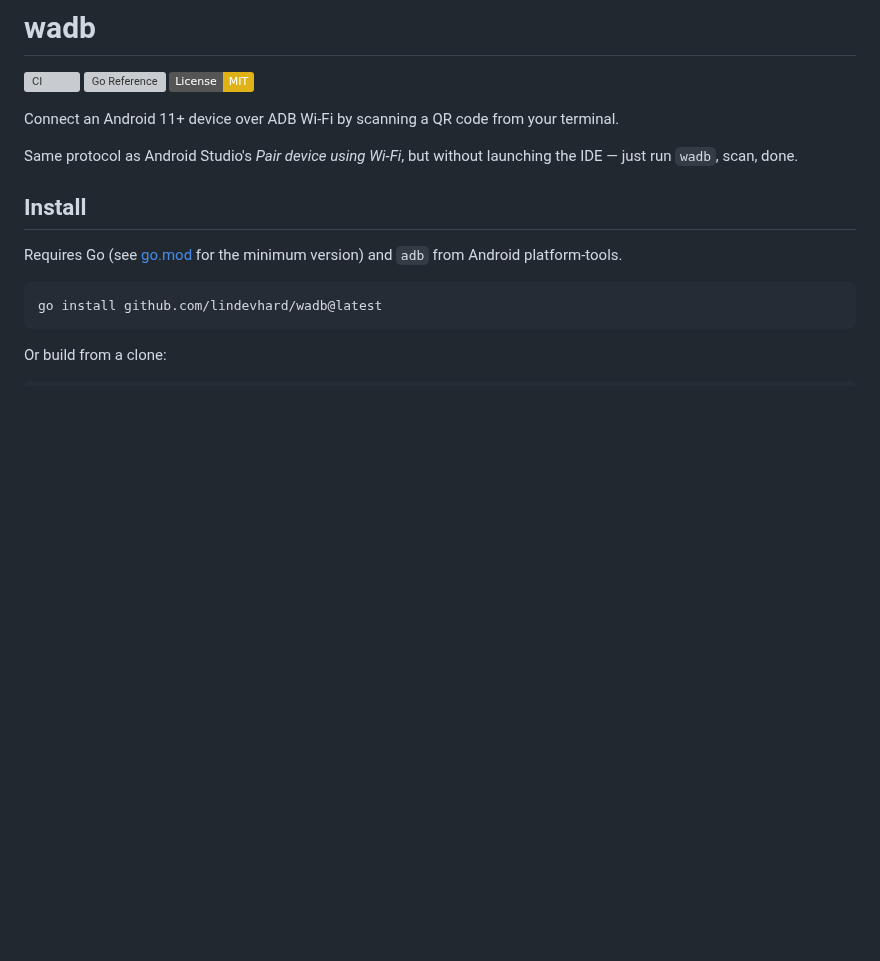
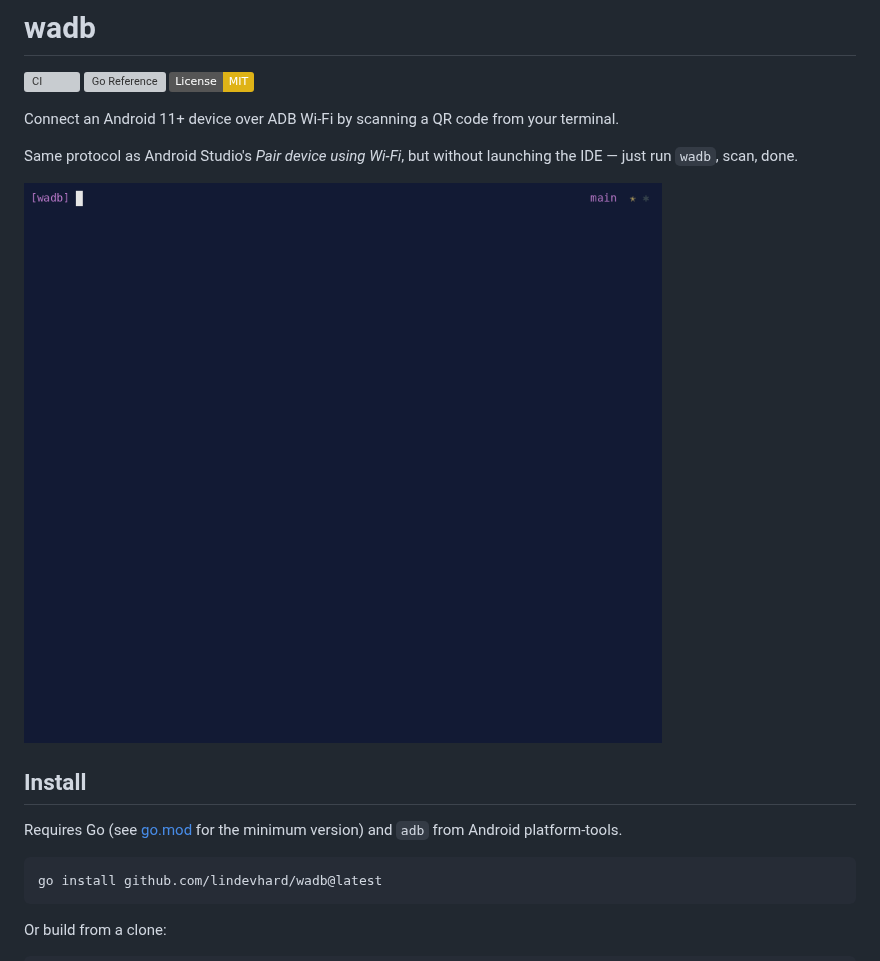
Before and after one commit to LinDevHard/wadb, a Markdown page: README.md, the part around the change. GitHub-like rendering; pictures changed too: docs/demo.gif (added); badges without logos; blank space fills up the shorter version; grey boxes are pictures that could not be loaded.

Commit message:
Add demo gif to README

```diff
--- a/README.md
+++ b/README.md
@@ -7,6 +7,8 @@
 Connect an Android 11+ device over ADB Wi-Fi by scanning a QR code from your terminal.
 
 Same protocol as Android Studio's *Pair device using Wi-Fi*, but without launching the IDE — just run `wadb`, scan, done.
+
+![demo](docs/demo.gif)
 
 ## Install
 
```
